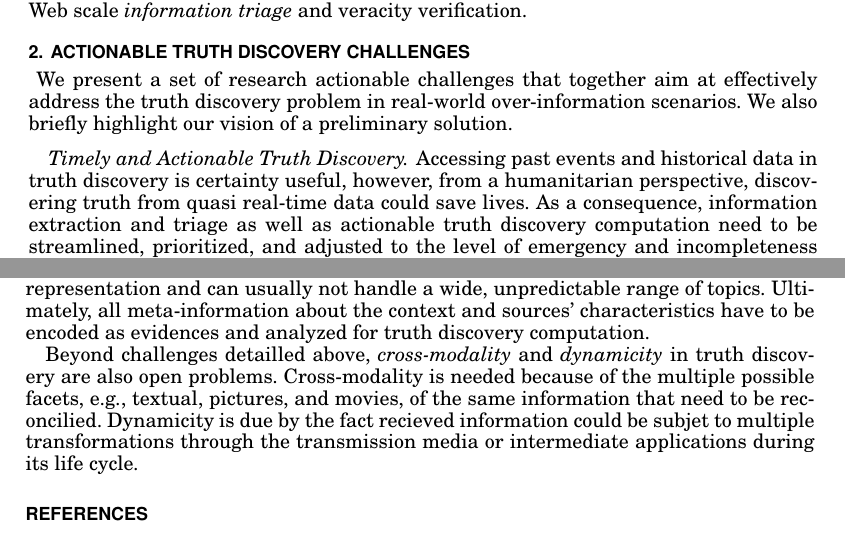
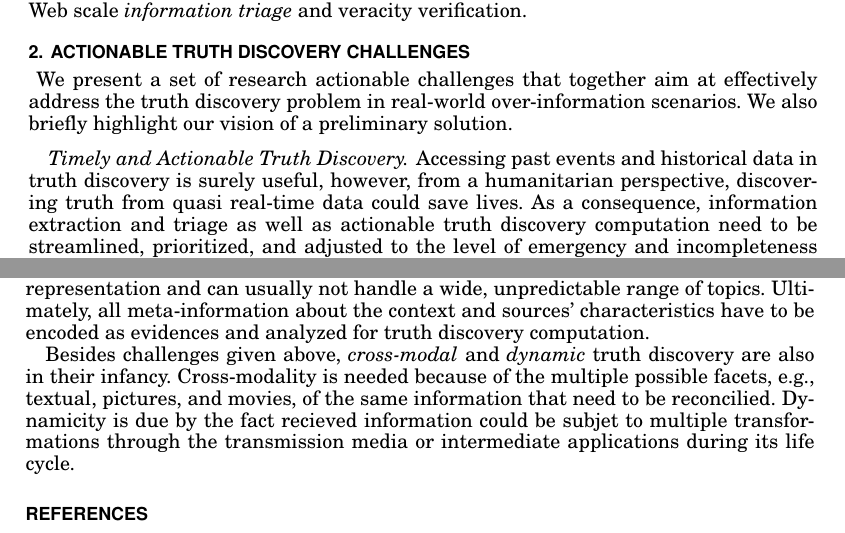
Before and after one commit to baalamine/qf-discoverings, a LaTeX paper (JDIQ16/main.tex): two parts of pages 2 and 3 of 4, joined at a grey line, cut so that both start at the same text. The pictures show the PDF file JDIQ16/main.pdf that the author committed with the source.

Commit message:
working on the challenge paper for JDIQ

```diff
--- a/JDIQ16/main.tex
+++ b/JDIQ16/main.tex
@@ -109,7 +109,7 @@ the truth discovery problem in real-world over-information scenarios. We also br
 our vision of a preliminary solution.
 
 \paragraph*{Timely and Actionable Truth Discovery}
-Accessing past events and historical data in truth discovery is certainty useful, however,
+Accessing past events and historical data in truth discovery is surely useful, however,
 from a humanitarian perspective, discovering truth from quasi real-time data
 could save lives. As a consequence, information extraction and triage as well as actionable
 truth discovery computation need to be streamlined, prioritized,  and adjusted to the level
@@ -161,8 +161,8 @@ context representation and can usually not handle a wide, unpredictable range of
 all meta-information about the context and sources'
 characteristics have to be encoded as evidences and analyzed for truth discovery computation.
 
-Beyond challenges detailled above, \emph{cross-modality} and \emph{dynamicity} in truth discovery
-are also open problems. Cross-modality is needed because of the multiple possible facets,
+Besides challenges given above, \emph{cross-modal} and \emph{dynamic} truth discovery
+are also in their infancy. Cross-modality is needed because of the multiple possible facets,
 e.g., textual, pictures, and movies, of the same information that need to be reconcilied.
 Dynamicity is due by the fact recieved information could be subjet to multiple transformations
 through the transmission media or intermediate applications during its life cycle.
```
Also changed, not shown: JDIQ16/main.pdf.
